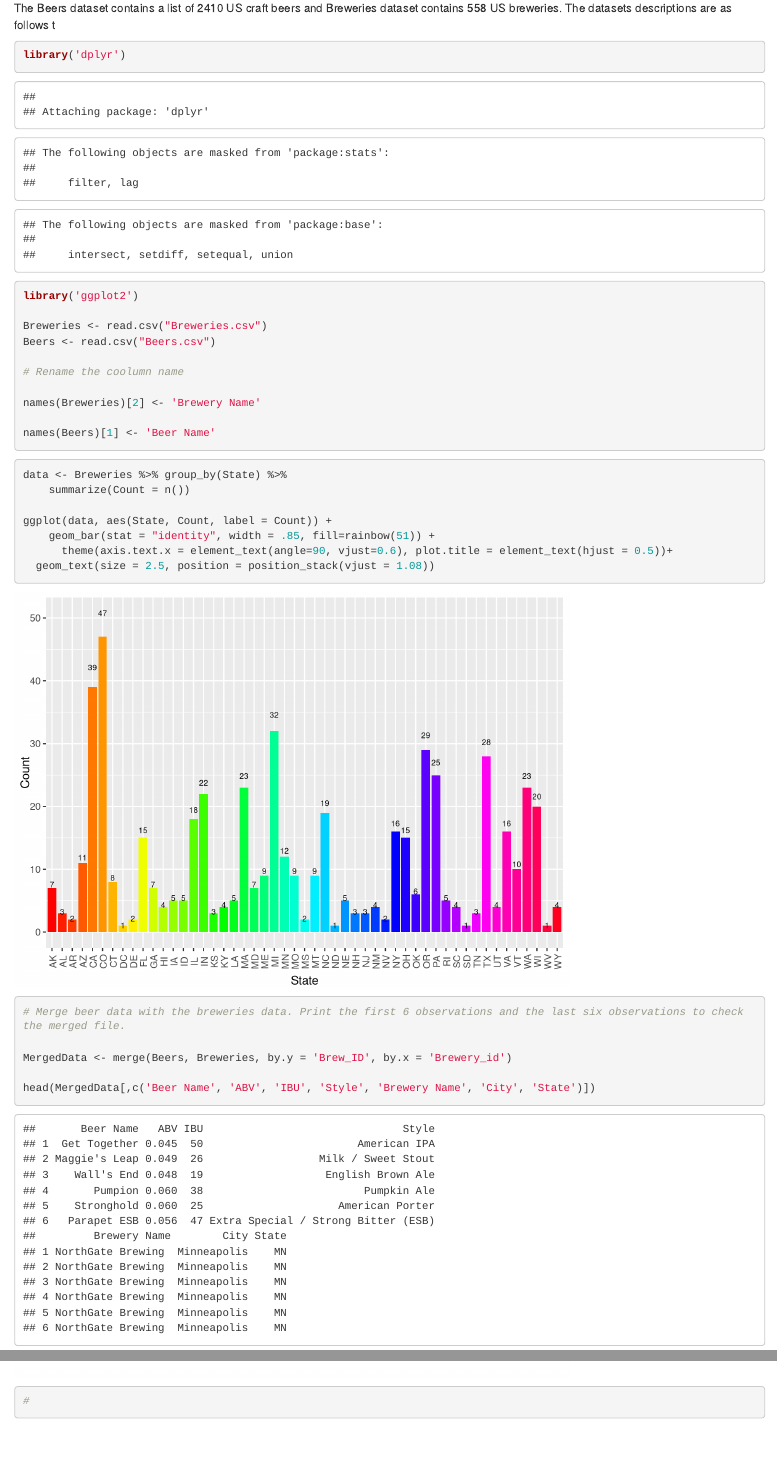
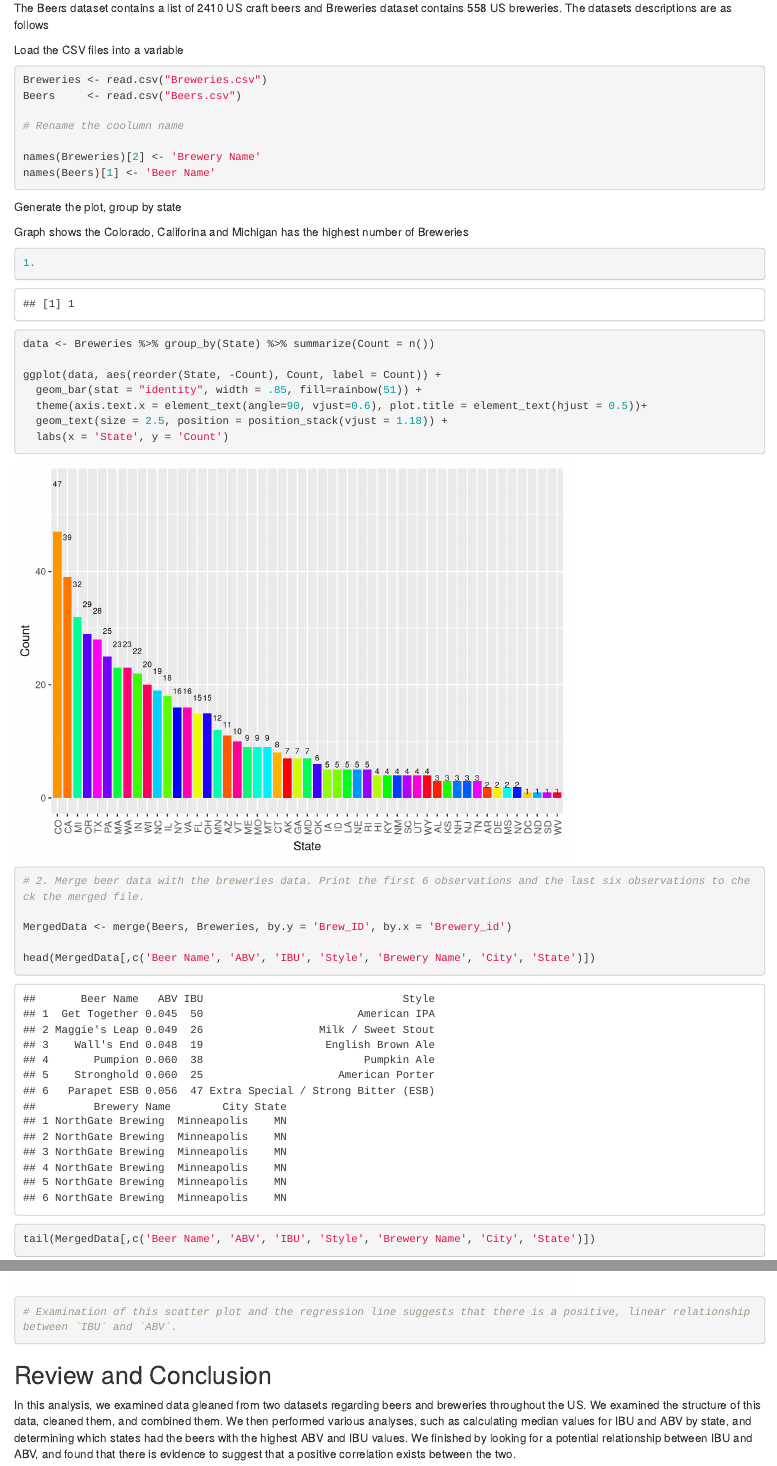
Before and after one commit to AdeelAbbasi/CaseStudy01, an R Markdown document (AbbasiA_Amita_CaseStudy01.Rmd): the page in a window 1100 px wide, from 230 px down, and a second part further down, joined at a grey line. Rendered offline with R 4.5, knitr and Pandoc, with nearby package versions.

Commit message:
Add files via upload

````diff
--- a/AbbasiA_Amita_CaseStudy01.Rmd
+++ b/AbbasiA_Amita_CaseStudy01.Rmd
@@ -10,4 +10,3 @@ output: html_document
 ### Description
 
 The Beers dataset contains a list of 2410 US craft beers and Breweries dataset contains 558 US breweries. The datasets descriptions are as follows
-t
@@ -14,37 +26,38 @@ t
+Load the CSV files into a variable
 
 ```{r}
 
-library('dplyr')
-library('ggplot2')
-
 Breweries <- read.csv("Breweries.csv")
-Beers <- read.csv("Beers.csv")
+Beers     <- read.csv("Beers.csv")
 
 # Rename the coolumn name
 
 names(Breweries)[2] <- 'Brewery Name'
-
 names(Beers)[1] <- 'Beer Name'
 
 ```
 
+Generate the plot, group by state
+
+Graph shows the Colorado, Califorina and Michigan has the highest number of Breweries
+
 ```{r}
 
-data <- Breweries %>% group_by(State) %>%
-    summarize(Count = n())
+1.
+data <- Breweries %>% group_by(State) %>% summarize(Count = n())
 
-ggplot(data, aes(State, Count, label = Count)) +
-    geom_bar(stat = "identity", width = .85, fill=rainbow(51)) +
-      theme(axis.text.x = element_text(angle=90, vjust=0.6), plot.title = element_text(hjust = 0.5))+
-  geom_text(size = 2.5, position = position_stack(vjust = 1.08))
-
+ggplot(data, aes(reorder(State, -Count), Count, label = Count)) +
+  geom_bar(stat = "identity", width = .85, fill=rainbow(51)) +
+  theme(axis.text.x = element_text(angle=90, vjust=0.6), plot.title = element_text(hjust = 0.5))+
+  geom_text(size = 2.5, position = position_stack(vjust = 1.18)) +
+  labs(x = 'State', y = 'Count')
 
 ```
 
 
 ```{r}
 
-# Merge beer data with the breweries data. Print the first 6 observations and the last six observations to check the merged file.
+# 2. Merge beer data with the breweries data. Print the first 6 observations and the last six observations to check the merged file.
 
 MergedData <- merge(Beers, Breweries, by.y = 'Brew_ID', by.x = 'Brewery_id')
 
@@ -119,18 +128,18 @@ summary(MergedData)
 
 # 7.	Is there an apparent relationship between the bitterness of the beer and its alcoholic content? Draw a scatter plot.
 
-
 MergedData.Median
 #ggplot2::ggplot(df, aes(x = State,y = value, fill = variable)) +   geom_point(stat = "identity")
 
 plot(MergedData$IBU, MergedData$ABV, pch = 148, col = c('Red', 'Green'),
-     xlab = "I B U", ylab = "A B V", main = "IBU vs ABU chart")
+     xlab = "I B U", ylab = "A B V", main = "")
+
+# Examination of this scatter plot and the regression line suggests that there is a positive, linear relationship between `IBU` and `ABV`.
+
 
 ```
 
 
-```{r}
+## Review and Conclusion
 
-#
-
-```
+In this analysis, we examined data gleaned from two datasets regarding beers and breweries throughout the US. We examined the structure of this data, cleaned them, and combined them. We then performed various analyses, such as calculating median values for IBU and ABV by state, and determining which states had the beers with the highest ABV and IBU values. We finished by looking for a potential relationship between IBU and ABV, and found that there is evidence to suggest that a positive correlation exists between the two.
````
Also changed, not shown: AbbasiA_Amita_CaseStudy01.html, AbbasiA_Amita_CaseStudy01.Rmd (35 more changed lines).
